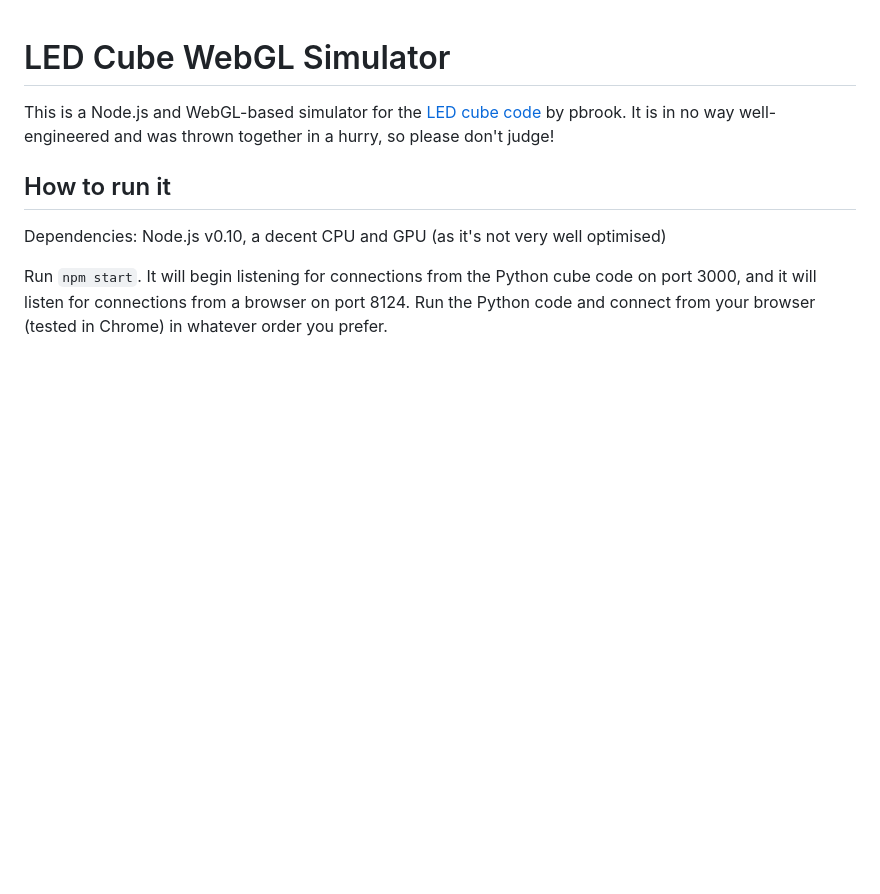
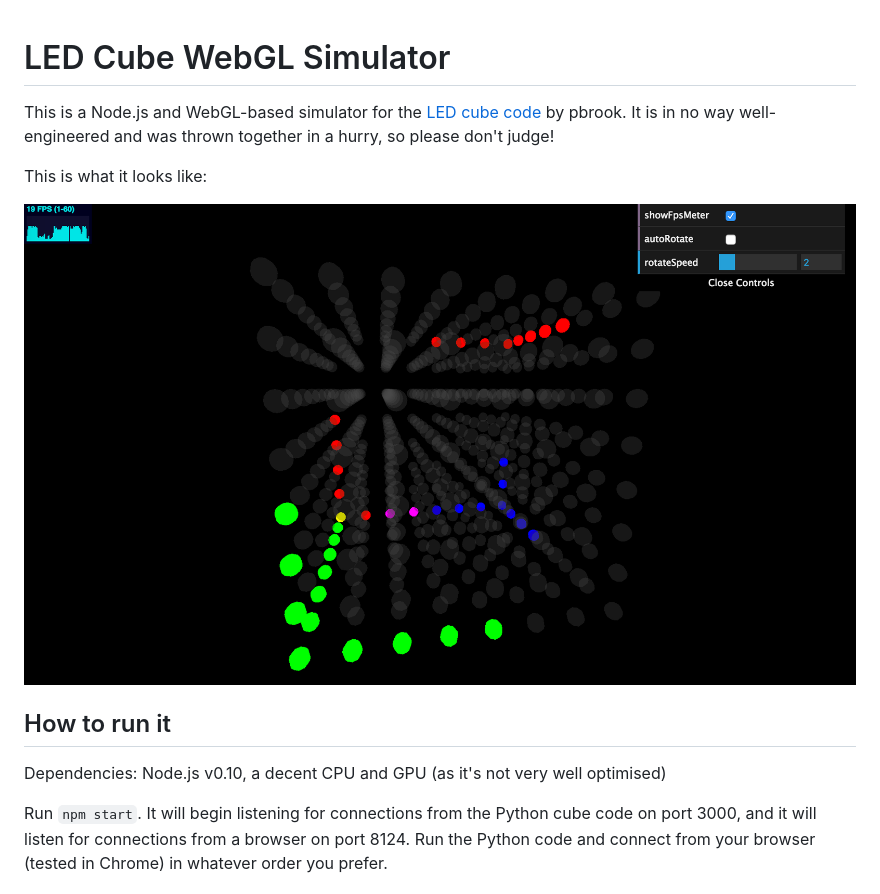
Before and after one commit to ultrafez/ledcube-webgl, a Markdown page: README.md, the part around the change. Drawn GitHub-style; pictures changed too: docs/screenshot.png (added); blank space fills up the shorter version.

Commit message:
Add screenshot

```diff
--- a/README.md
+++ b/README.md
@@ -1,6 +1,10 @@
 # LED Cube WebGL Simulator
 
 This is a Node.js and WebGL-based simulator for the [LED cube code](https://github.com/pbrook/pycubedemo) by pbrook. It is in no way well-engineered and was thrown together in a hurry, so please don't judge!
+
+This is what it looks like:
+
+![Screenshot of the simulator running in Chrome](docs/screenshot.png "Screenshot of the simulator running in Chrome")
 
 ## How to run it
 
```
